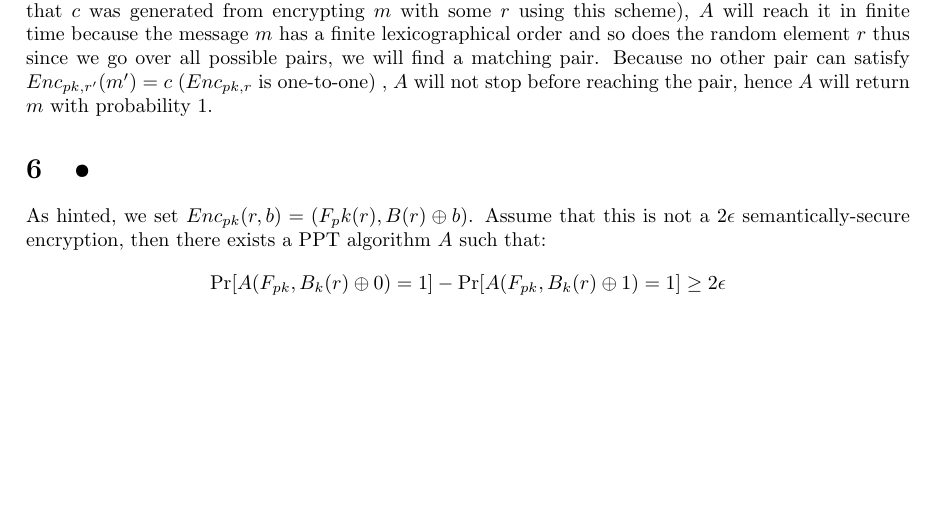
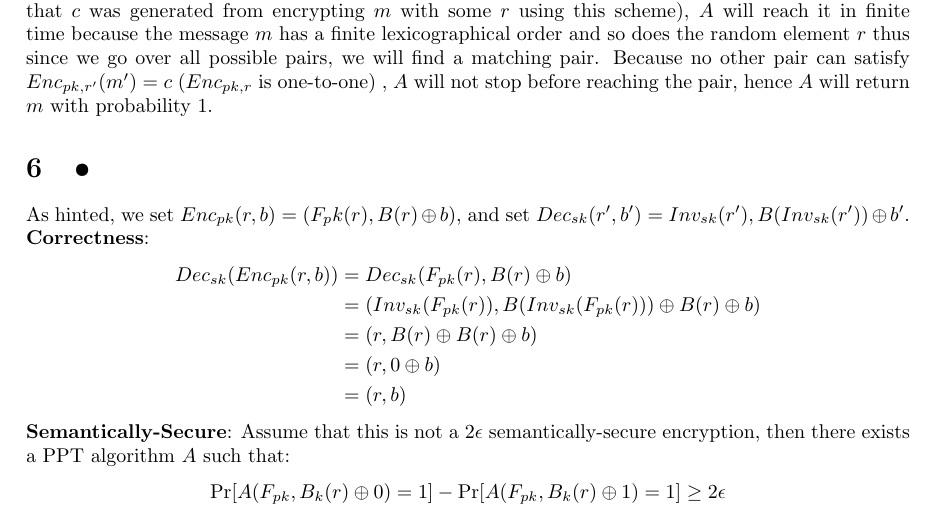
Before and after one commit to randomUserNameThatIsRandom/Crypto, a LaTeX problem sheet (HW3.tex): part of page 4 of 7, cut so that both start at the same text, the shorter picture padded with empty space. Compiled offline with pdfLaTeX.

Commit message:
expanded Q6 to include Dec(), and show correctness.

```diff
--- a/HW3.tex
+++ b/HW3.tex
@@ -125,7 +125,16 @@ We construct an adversary $A$ that on input $(c, pk)$ preforms the following:
 Note that since $Enc_{pk,r}$ is an encryption scheme it is one-to-one (otherwise it would not be possible to decipher messages), thus if we find $m'$  and that satisfies for some $r'$: $Enc_{pk,r'}(m') = c = Enc_{pk,r}(m)$ it must also satisfy  $m' =m$. Since we are guaranteed that $c$ has an origin under $Enc_{pk, r}$ (we know that $c$ was generated from encrypting $m$ with some $r$ using this scheme), $A$ will reach it in finite time because the message $m$ has a finite lexicographical order and so does the random element $r$ thus since we go over all possible pairs, we will find a matching pair. Because no other pair can satisfy  $Enc_{pk, r'}(m') = c$  ($Enc_{pk, r}$ is one-to-one) , $A$ will not stop before reaching the pair, hence $A$ will return $m$ with probability $1$.
 
 \section{•}
-As hinted, we set $Enc_{pk}(r, b) = (F_pk(r) , B(r) \oplus b)$.
+As hinted, we set $Enc_{pk}(r, b) = (F_pk(r) , B(r) \oplus b)$, and set $Dec_{sk}(r', b')=Inv_{sk}(r'),B(Inv_{sk}(r')) \oplus b'$.
+\textbf{Correctness}:
+\begin{align*}
+Dec_{sk}(Enc_{pk}(r,b)) & =Dec_{sk}(F_{pk}(r),B(r)\oplus b)\\
+ & =(Inv_{sk}(F_{pk}(r)),B(Inv_{sk}(F_{pk}(r)))\oplus B(r)\oplus b)\\
+ & =\left(r,B(r)\oplus B(r)\oplus b\right)\\
+ & =\left(r,0\oplus b\right)\\
+ & =\left(r,b\right)
+\end{align*}
+\textbf{Semantically-Secure}:
 Assume that this is not a $2\epsilon$ semantically-secure encryption, then there exists a PPT algorithm $A$ such that:
 \[\Pr[A(F_{pk}, B_k(r)\oplus 0) = 1] -  \Pr[A(F_{pk}, B_k(r)\oplus 1) = 1] \geq 2\epsilon \]
 Which equivalently means:
```
